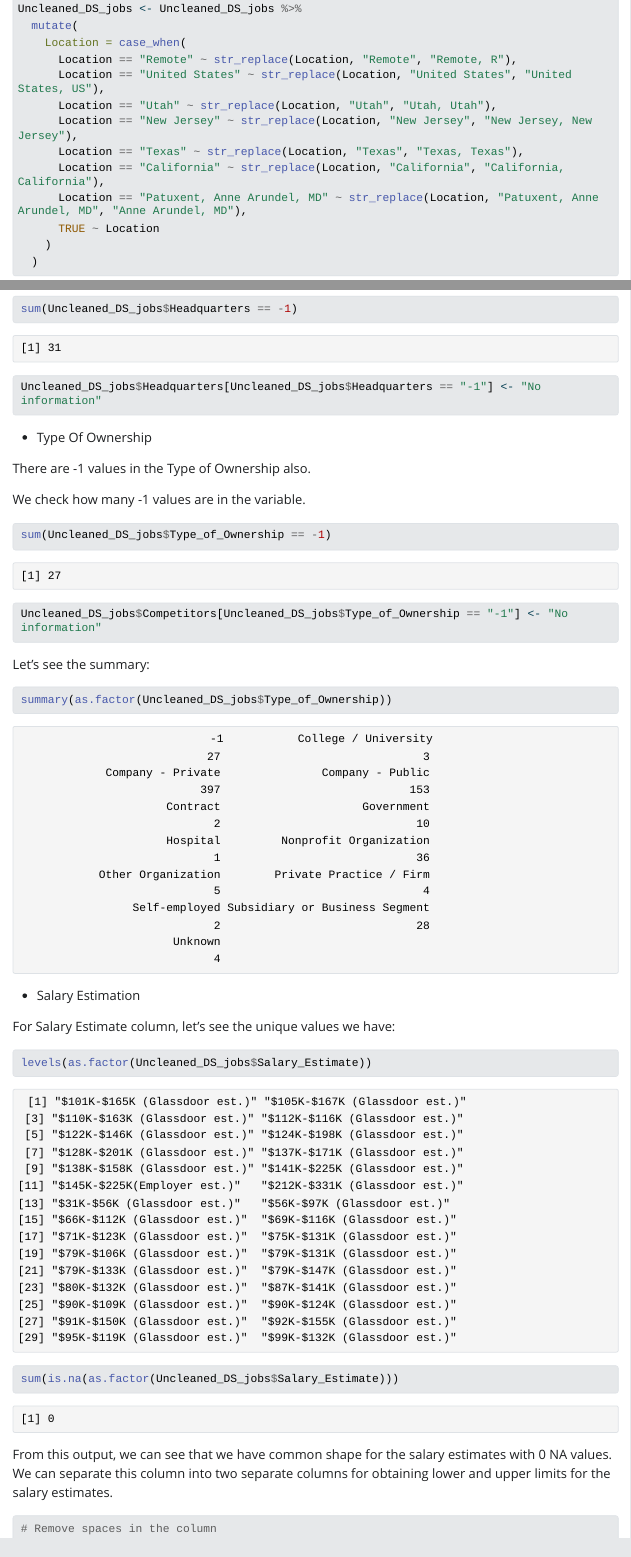
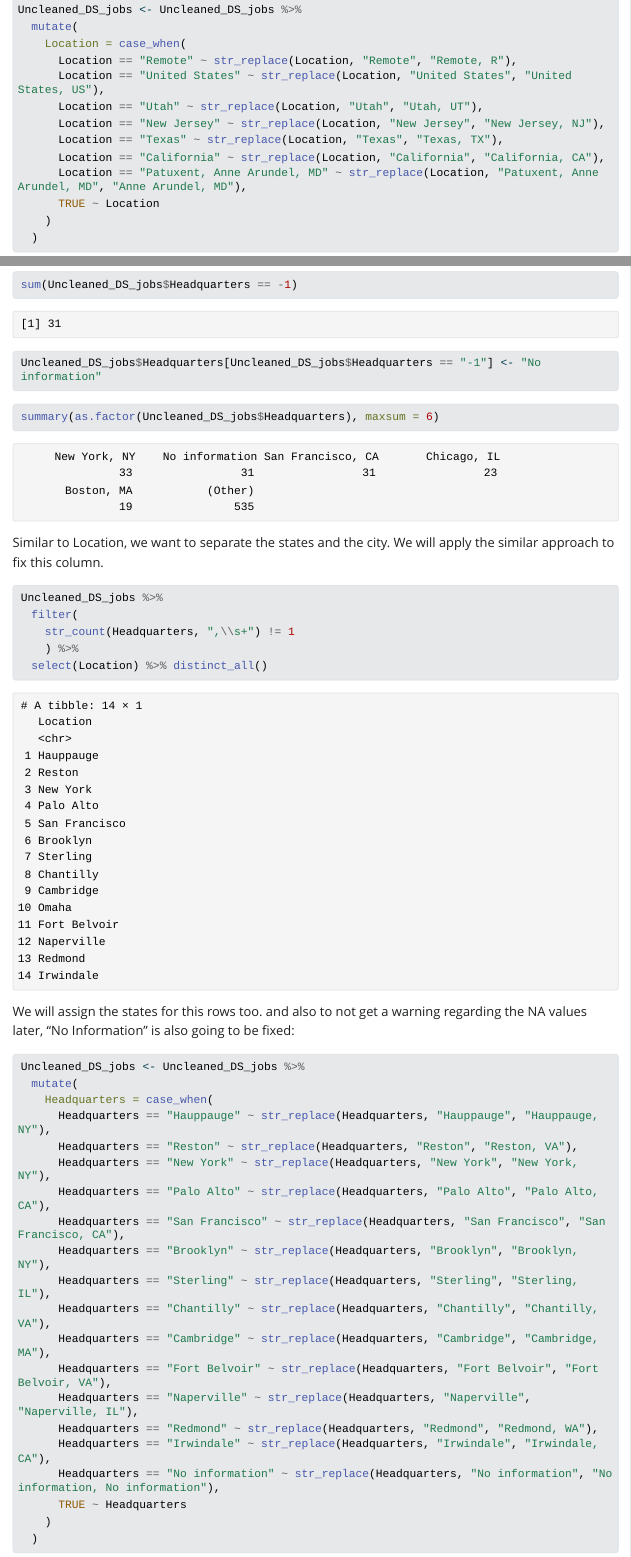
Before and after one commit to miraycinar/STAT570-FinalProject, a Quarto document (STAT570 Final Project.qmd): the page in a window 1100 px wide, from 9670 px down before the commit and from 9500 px down after it, so that both start at the same text, and a second part further down, joined at a grey line. The pictures show the output file STAT570 Final Project.html that the author committed with the source, opened offline; Quarto's library style sheets are replaced by a plain one without menus; long lines of code are wrapped.

Commit message:
Location & Headquarters variables are fixed

````diff
--- a/STAT570 Final Project.qmd
+++ b/STAT570 Final Project.qmd
@@ -278,10 +269,10 @@ Uncleaned_DS_jobs <- Uncleaned_DS_jobs %>%
     Location = case_when(
       Location == "Remote" ~ str_replace(Location, "Remote", "Remote, R"),
       Location == "United States" ~ str_replace(Location, "United States", "United States, US"),
-      Location == "Utah" ~ str_replace(Location, "Utah", "Utah, Utah"),
-      Location == "New Jersey" ~ str_replace(Location, "New Jersey", "New Jersey, New Jersey"),
-      Location == "Texas" ~ str_replace(Location, "Texas", "Texas, Texas"),
-      Location == "California" ~ str_replace(Location, "California", "California, California"),
+      Location == "Utah" ~ str_replace(Location, "Utah", "Utah, UT"),
+      Location == "New Jersey" ~ str_replace(Location, "New Jersey", "New Jersey, NJ"),
+      Location == "Texas" ~ str_replace(Location, "Texas", "Texas, TX"),
+      Location == "California" ~ str_replace(Location, "California", "California, CA"),
       Location == "Patuxent, Anne Arundel, MD" ~ str_replace(Location, "Patuxent, Anne Arundel, MD", "Anne Arundel, MD"),
       TRUE ~ Location
     )
@@ -301,3 +301,40 @@ sum(Uncleaned_DS_jobs$Headquarters == -1)
 
 ```{r}
 Uncleaned_DS_jobs$Headquarters[Uncleaned_DS_jobs$Headquarters == "-1"] <- "No information"
+```
+
+```{r}
+summary(as.factor(Uncleaned_DS_jobs$Headquarters), maxsum = 6)
+```
+
+Similar to Location, we want to separate the states and the city. We will apply the similar approach to fix this column.
+
+```{r}
+Uncleaned_DS_jobs %>%
+  filter(
+    str_count(Headquarters, ",\\s+") != 1
+    ) %>%
+  select(Location) %>% distinct_all()
+```
+
+We will assign the states for this rows too. and also to not get a warning regarding the NA values later, "No Information" is also going to be fixed:
+
+```{r}
+Uncleaned_DS_jobs <- Uncleaned_DS_jobs %>%
+  mutate(
+    Headquarters = case_when(
+      Headquarters == "Hauppauge" ~ str_replace(Headquarters, "Hauppauge", "Hauppauge, NY"),
+      Headquarters == "Reston" ~ str_replace(Headquarters, "Reston", "Reston, VA"),
+      Headquarters == "New York" ~ str_replace(Headquarters, "New York", "New York, NY"),
+      Headquarters == "Palo Alto" ~ str_replace(Headquarters, "Palo Alto", "Palo Alto, CA"),
+      Headquarters == "San Francisco" ~ str_replace(Headquarters, "San Francisco", "San Francisco, CA"),
+      Headquarters == "Brooklyn" ~ str_replace(Headquarters, "Brooklyn", "Brooklyn, NY"),
+      Headquarters == "Sterling" ~ str_replace(Headquarters, "Sterling", "Sterling, IL"),
+      Headquarters == "Chantilly" ~ str_replace(Headquarters, "Chantilly", "Chantilly, VA"),
+      Headquarters == "Cambridge" ~ str_replace(Headquarters, "Cambridge", "Cambridge, MA"),
+      Headquarters == "Fort Belvoir" ~ str_replace(Headquarters, "Fort Belvoir", "Fort Belvoir, VA"),
+      Headquarters == "Naperville" ~ str_replace(Headquarters, "Naperville", "Naperville, IL"),
+      Headquarters == "Redmond" ~ str_replace(Headquarters, "Redmond", "Redmond, WA"),
+      Headquarters == "Irwindale" ~ str_replace(Headquarters, "Irwindale", "Irwindale, CA"),
+      Headquarters == "No information" ~ str_replace(Headquarters, "No information", "No information, No information"),
+      TRUE ~ Headquarters
````
Also changed, not shown: STAT570 Final Project.html, STAT570 Final Project.qmd (36 more changed lines).
